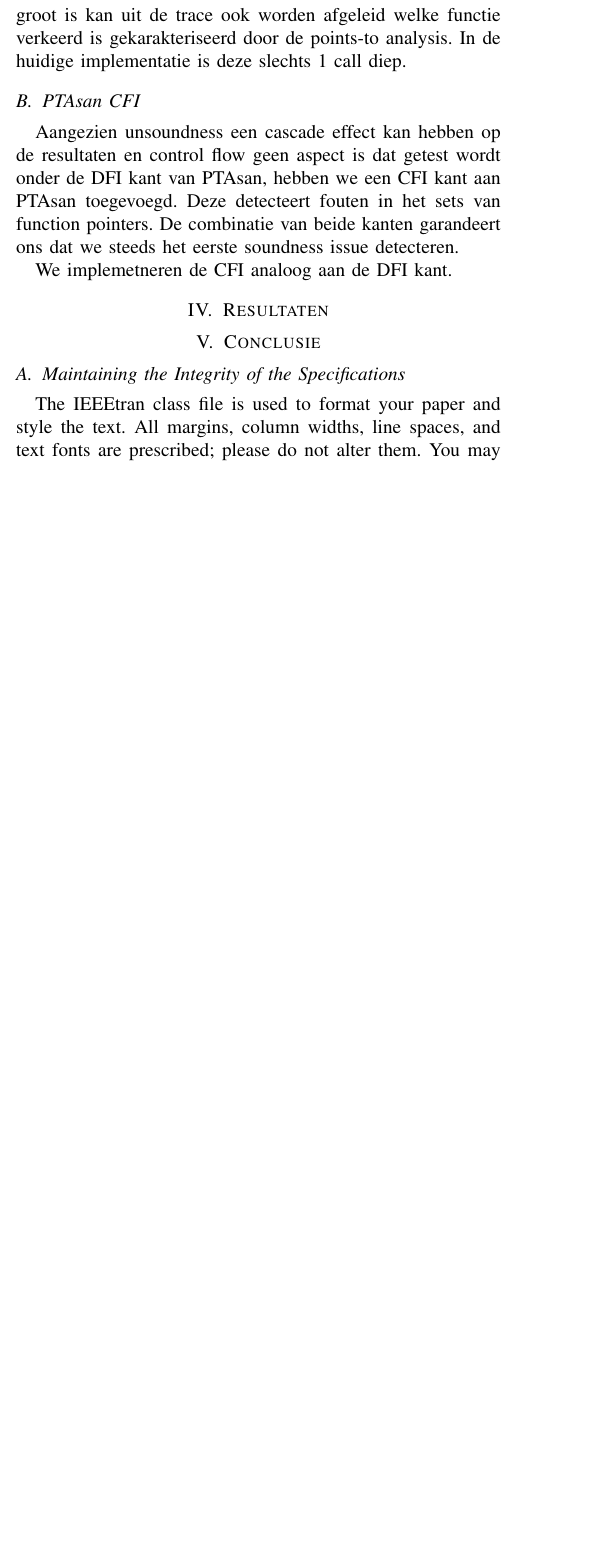
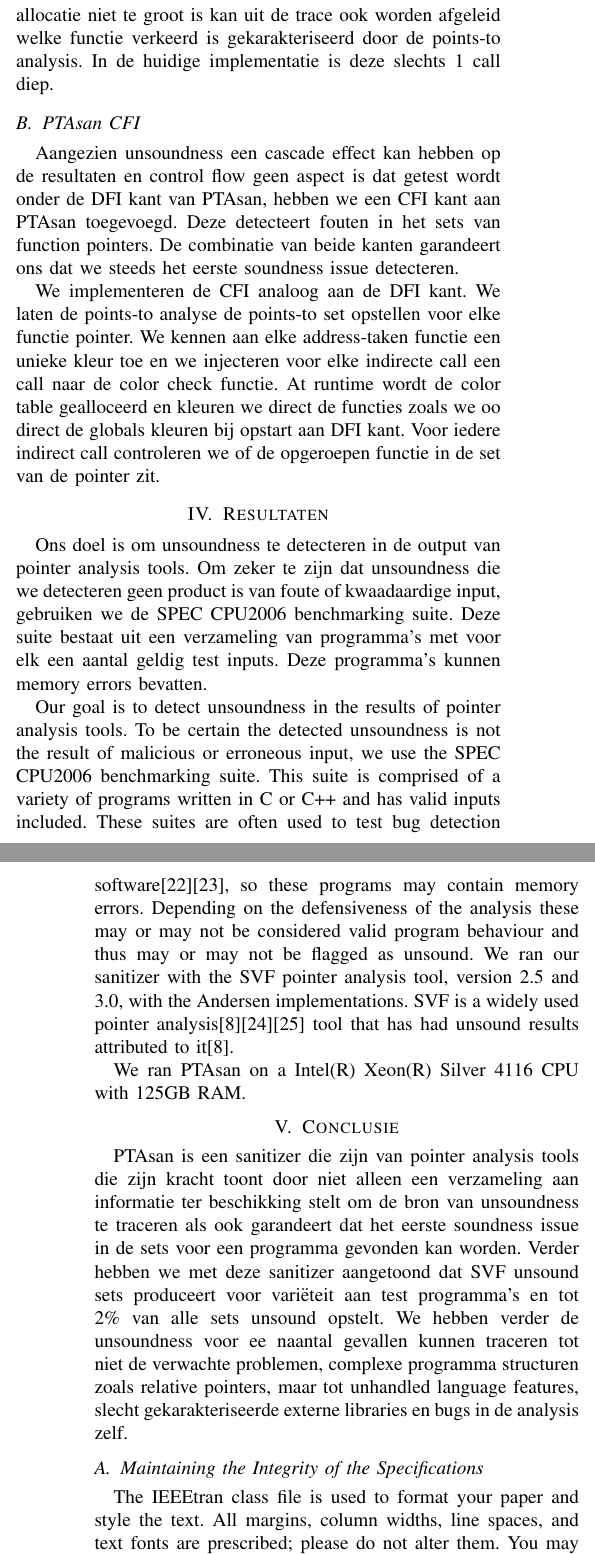
Before and after one commit to mortkever/KUL-IEEE-Paper-Template, a LaTeX paper (paper.tex): part of one column of page 3 of 7 before the commit and two parts of the columns of pages 3 and 4 of 7 after it, the two joined at a grey line, cut so that both start at the same text, the shorter picture padded with empty space. Compiled offline with pdfLaTeX; a missing font is replaced by an installed copy or a similar font; a LaTeX package or settings file that is missing is left out.

Commit message:
conclusie

```diff
--- a/paper.tex
+++ b/paper.tex
@@ -173,17 +173,30 @@ Om deze mechanismen te ondersteunen implementeren een aantal functies en datastr
 
 Daarnaast bevat onze library ook code om te differentiëren tussen kleurloze objecten. Alleen allocation sites die element zijn van een set krijgen een kleur. Als de points-to analysis dus een bepaalde allocation site niet herkent dan kleuren we deze niet. Dit is voornamelijk een risico bij externe library functies glibc. Deze libraries worden dynamisch gelinkt dus at compiletime is de sourcecode niet beschikbaar. Om dit op te lossen houdt *** (naar background?) een analyse een karakterisatie bij van het pointer gedrag in de deze functie. Echter als deze karakterisering fout is opgesteld, dan kan dit tot unsoundness leiden. Bijvoorbeeld malloc geeft een pointer terug naar nieuw gealloceerd geheugen. Met een foute karakterisering of zelfs met een gebrek aan, ziet de pointer analyse elke malloc niet als een allocation site.
 
-Via allocator interpostion kunnen we het onderscheid maken tussen allocaties door externe libraries (dynamic allocations) en door andere methoden. Aangezien statisch gelinkte functies eerst gebruikt worden, kunnen we zelf functies definiëren met de naam malloc, calloc, etc. In deze functie kunnen we, als de oorspronkelijke call extern was, een deel van de stacktrace registreren. Het bestaan van deze trace bij een latere unsound access toont dat het object extern gealloceerd was. Als de callchain tussen de eerste externe call en de allocatie niet te groot is kan uit de trace ook worden afgeleid welke functie verkeerd is gekarakteriseerd door de points-to analysis. In de huidige implementatie is deze slechts 1 call diep.
+Via allocator interposition kunnen we het onderscheid maken tussen allocaties door externe libraries (dynamic allocations) en door andere methoden. Aangezien statisch gelinkte functies eerst gebruikt worden, kunnen we zelf functies definiëren met de naam malloc, calloc, etc. In deze functie kunnen we, als de oorspronkelijke call extern was, een deel van de stacktrace registreren. Het bestaan van deze trace bij een latere unsound access toont dat het object extern gealloceerd was. Als de callchain tussen de eerste externe call en de allocatie niet te groot is kan uit de trace ook worden afgeleid welke functie verkeerd is gekarakteriseerd door de points-to analysis. In de huidige implementatie is deze slechts 1 call diep.
 
 \subsection{PTAsan CFI}
 Aangezien unsoundness een cascade effect kan hebben op de resultaten en control flow geen aspect is dat getest wordt onder de \gls{dfi} kant van PTAsan, hebben we een \gls{cfi} kant aan PTAsan toegevoegd. Deze detecteert fouten in het sets van function pointers. De combinatie van beide kanten garandeert ons dat we steeds het eerste soundness issue detecteren.
 
-We implemetneren de \gls{cfi} analoog aan de \gls{dfi} kant.
+We implementeren de \gls{cfi} analoog aan de \gls{dfi} kant. We laten de points-to analyse de points-to set opstellen voor elke functie pointer. We kennen aan elke address-taken functie een unieke kleur toe en we injecteren voor elke indirecte call een call naar de color check functie. At runtime wordt de color table gealloceerd en kleuren we direct de functies zoals we oo direct de globals kleuren bij opstart aan \gls{dfi} kant. Voor iedere indirect call controleren we of de opgeroepen functie in de set van de pointer zit.
+
 \section{Resultaten}
 
+Ons doel is om unsoundness te detecteren in de output van pointer analysis tools. Om zeker te zijn dat unsoundness die we detecteren geen product is van foute of kwaadaardige input, gebruiken we de SPEC CPU2006 benchmarking suite. Deze suite bestaat uit een verzameling van programma's met voor elk een aantal geldig test inputs. Deze programma's kunnen memory errors bevatten.
 
+Our goal is to detect unsoundness in the results of pointer analysis tools. To be certain the detected unsoundness is not the result of malicious or erroneous
+input, we use the SPEC CPU2006 benchmarking suite. This suite is comprised of a variety of programs written in C or C++ and has valid inputs included. These suites are often
+used to test bug detection software\cite{xu_melton_2015}\cite{chen_source-level_2023}, so these programs may contain
+memory errors. Depending on the defensiveness of the analysis these may or may not be considered valid program behaviour and thus may or may not be flagged as unsound.
+We ran our sanitizer with the SVF pointer analysis tool, version 2.5 and 3.0, with the Andersen implementations. SVF is a widely used pointer
+analysis\cite{kasten_integrating_2024}\cite{guo_bulkhead_2025}\cite{huang_taming_2022}
+tool that has had unsound results attributed to it\cite{kasten_integrating_2024}. % TODO expand refs
+
+We ran PTAsan on a Intel(R) Xeon(R) Silver 4116 CPU with 125GB RAM.
 
 \section{Conclusie}
+
+PTAsan is een sanitizer die zijn van pointer analysis tools die zijn kracht toont door niet alleen een verzameling aan informatie ter beschikking stelt om de bron van unsoundness te traceren als ook garandeert dat het eerste soundness issue in de sets voor een programma gevonden kan worden. Verder hebben we met deze sanitizer aangetoond dat SVF unsound sets produceert voor variëteit aan test programma's en tot 2\% van alle sets unsound opstelt. We hebben verder de unsoundness voor ee naantal gevallen kunnen traceren tot niet de verwachte problemen, complexe programma structuren zoals relative pointers, maar tot unhandled language features, slecht gekarakteriseerde externe libraries en bugs in de analysis zelf.
 
 \subsection{Maintaining the Integrity of the Specifications}
 
```
